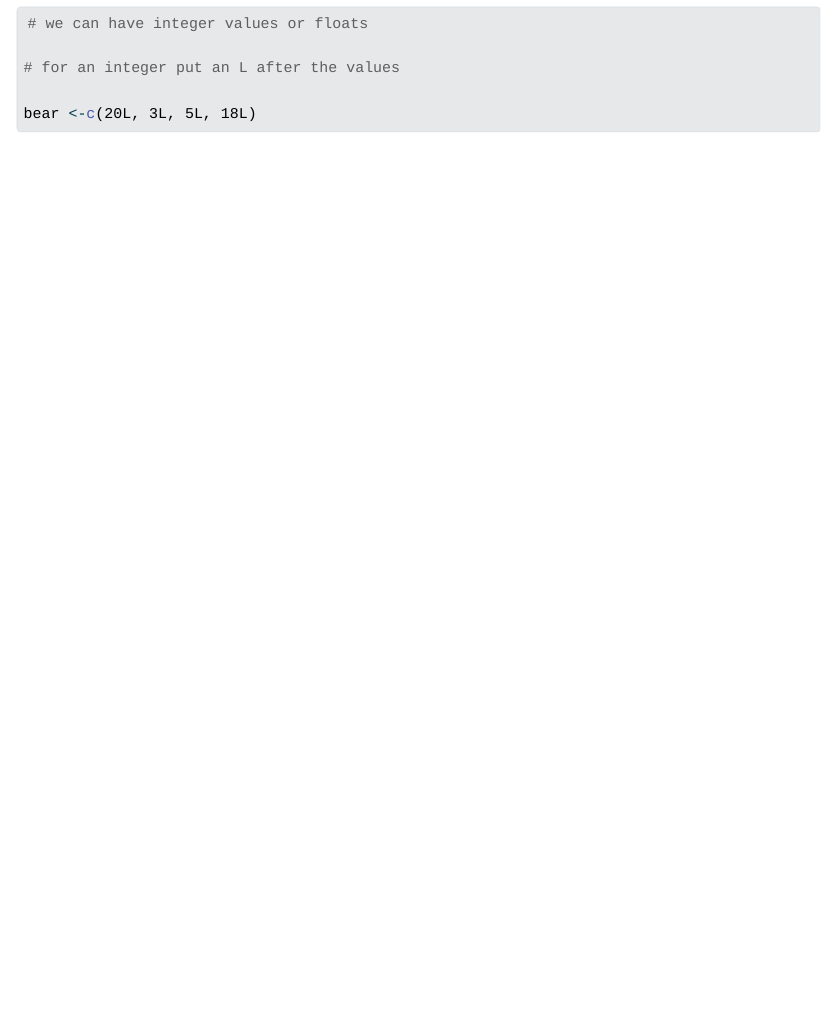
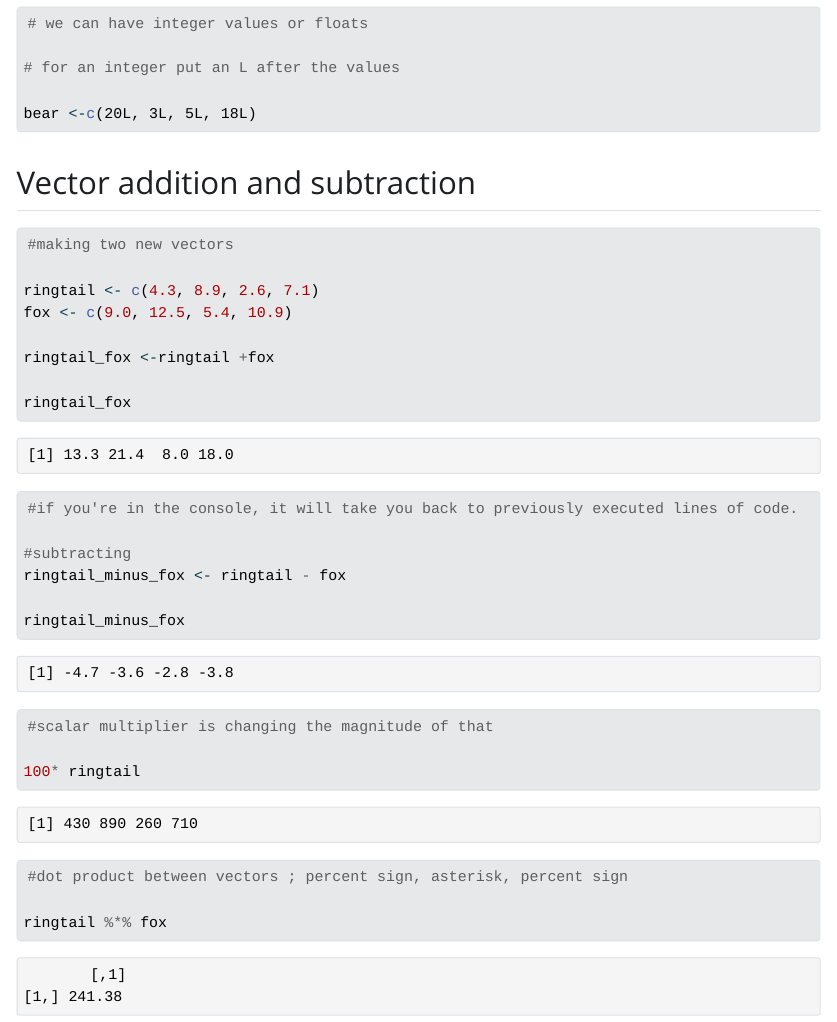
Before and after one commit to mariamkg00/Day_3_Comp_2, a Quarto document (Day_3_Comp_Session_2.qmd): the page in a window 1100 px wide, from 710 px down. The pictures show the output file Day_3_Comp_Session_2.html that the author committed with the source, opened offline; Quarto's library style sheets are replaced by a plain one without menus; long lines of code are wrapped.

Commit message:
add vector math

````diff
--- a/Day_3_Comp_Session_2.qmd
+++ b/Day_3_Comp_Session_2.qmd
@@ -34,3 +34,31 @@ class(pika)
 
 bear <-c(20L, 3L, 5L, 18L)
 ```
+
+## Vector addition and subtraction
+
+```{r}
+#making two new vectors
+
+ringtail <- c(4.3, 8.9, 2.6, 7.1)
+fox <- c(9.0, 12.5, 5.4, 10.9)
+
+ringtail_fox <-ringtail +fox
+
+ringtail_fox
+
+#if you're in the console, it will take you back to previously executed lines of code.
+
+#subtracting
+ringtail_minus_fox <- ringtail - fox
+
+ringtail_minus_fox
+
+#scalar multiplier is changing the magnitude of that
+
+100* ringtail
+
+#dot product between vectors ; percent sign, asterisk, percent sign
+
+ringtail %*% fox
+```
````
Also changed, not shown: Day_3_Comp_Session_2.html.
